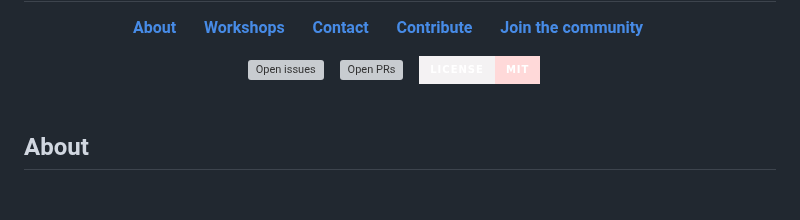
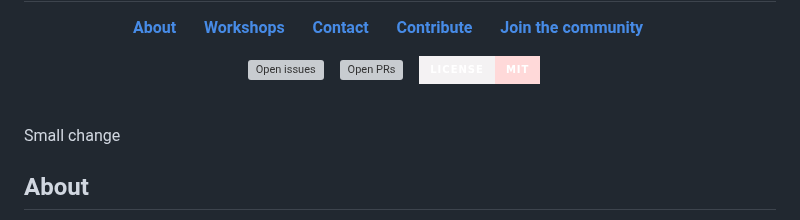
Before and after one commit to chadwcarlson/django-bigfoot, a Markdown page: README.md, the part around the change. Drawn GitHub-style; badges without logos; blank space fills up the shorter version; grey boxes are pictures that could not be loaded.

```diff
--- a/README.md
+++ b/README.md
@@ -26,6 +26,8 @@
 <br /><br />
 </p>
 </p>
+
+Small change
 
 ## About
 
```
